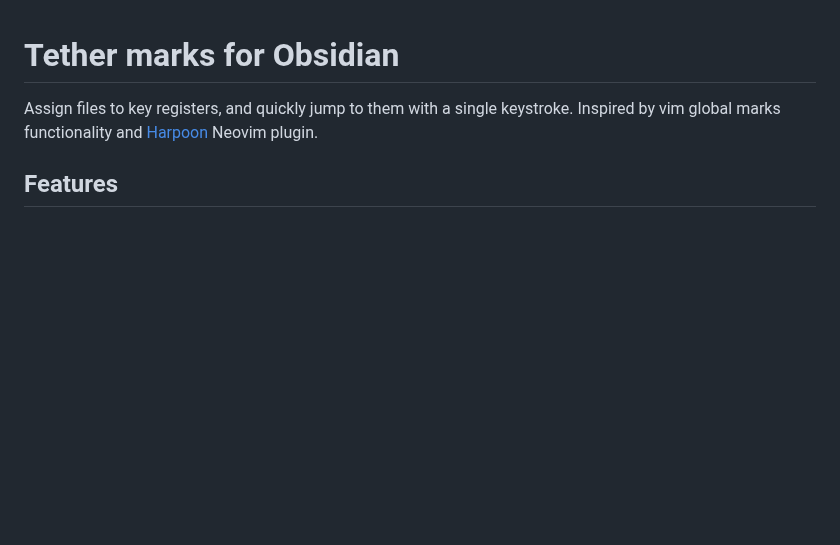
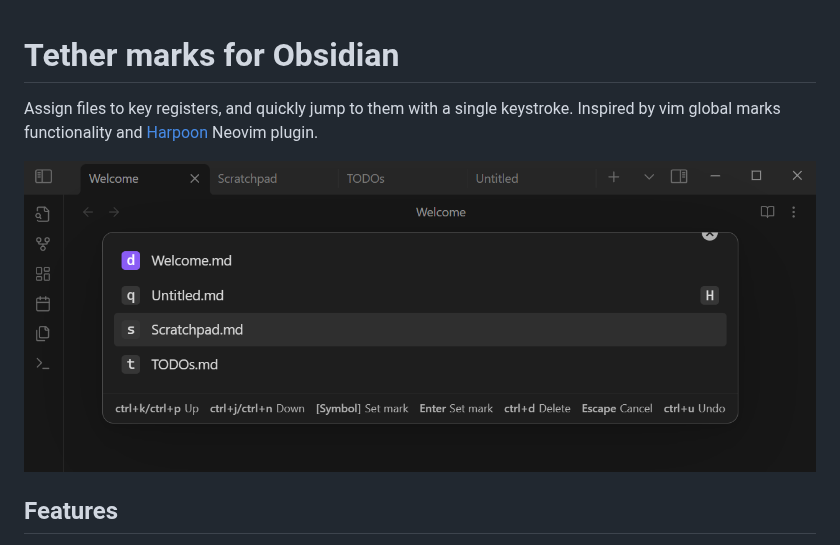
Before and after one commit to Zetaniis/tether-marks-for-obsidian, a Markdown page: README.md, the part around the change. Drawn GitHub-style; pictures changed too: assets/main.png (added); blank space fills up the shorter version.

Commit message:
docs: image added

```diff
--- a/README.md
+++ b/README.md
@@ -1,5 +1,7 @@
 # Tether marks for Obsidian
 Assign files to key registers, and quickly jump to them with a single keystroke. Inspired by vim global marks functionality and [Harpoon](https://github.com/ThePrimeagen/harpoon) Neovim plugin.
+
+![main](https://github.com/Zetaniis/tether-marks-for-obsidian/blob/master/assets/main.png?raw=true)
 
 ## Features
 - Set marks for files using key symbol registers.
```
